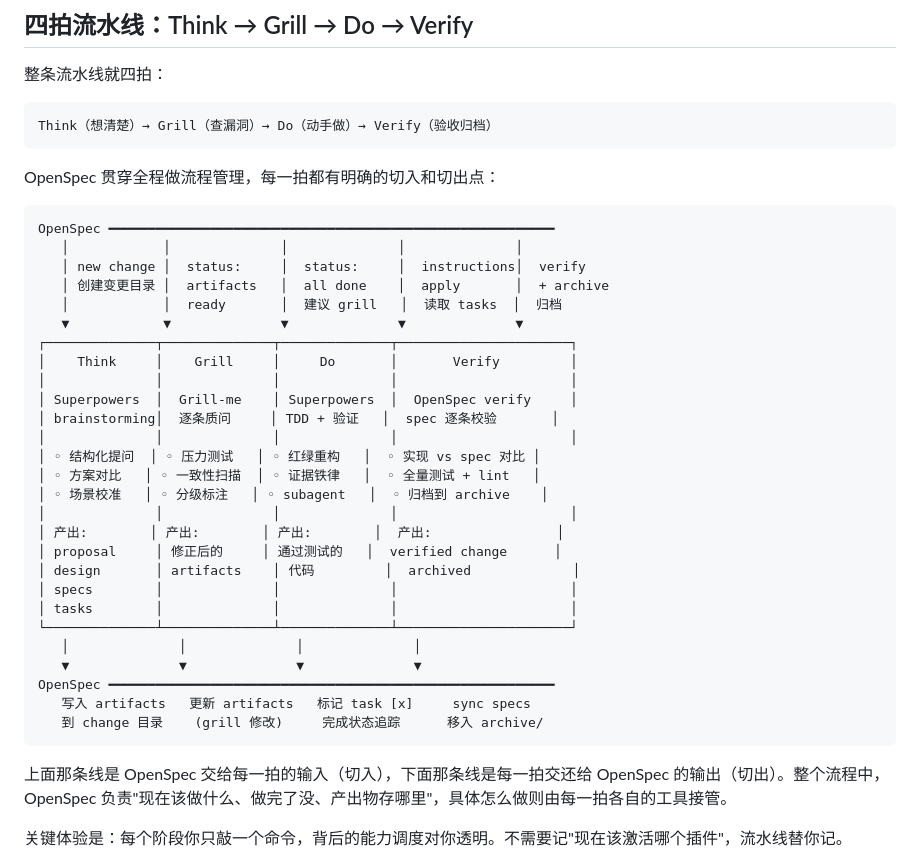
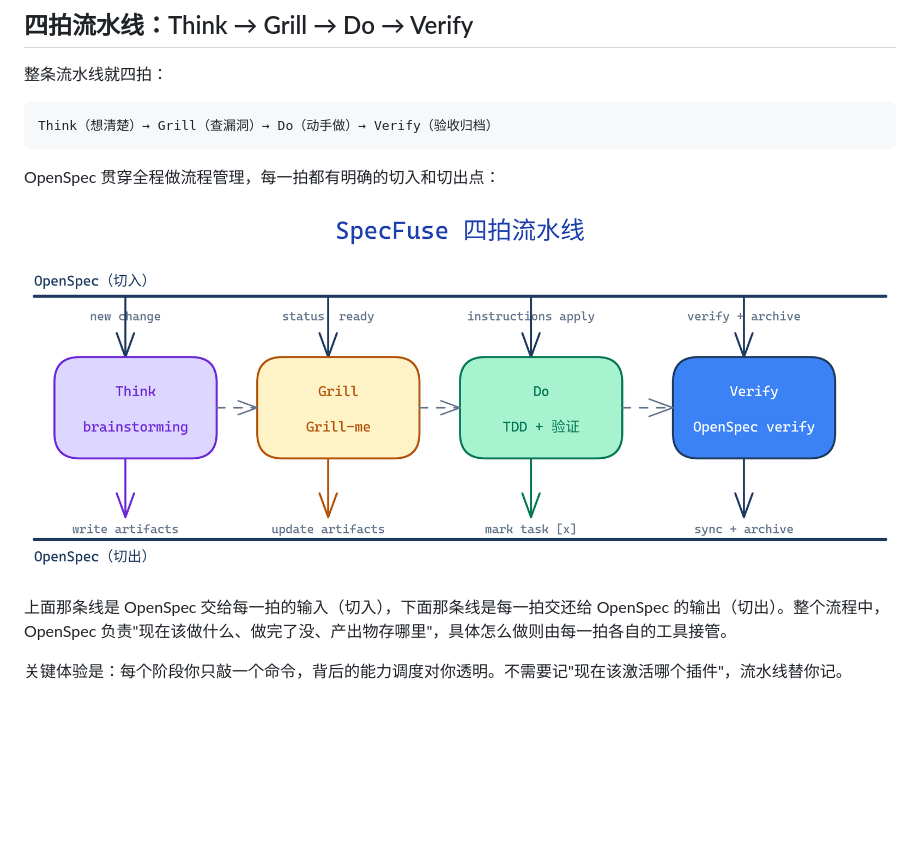
Before and after one commit to wayhomeke/specfuse, a Markdown page: docs/blog-specfuse-workflow.md, the part around the change. Drawn GitHub-style; pictures changed too: docs/pipeline-diagram.png (added); blank space fills up the shorter version.

Commit message:
docs: add Excalidraw pipeline diagram to blog article
Replace ASCII diagram with rendered PNG showing the four-beat pipeline
(Think → Grill → Do → Verify) with OpenSpec dual-rail scheduling.
Include source .excalidraw file for future editing.

````diff
--- a/docs/blog-specfuse-workflow.md
+++ b/docs/blog-specfuse-workflow.md
@@ -35,35 +35,9 @@ Think（想清楚）→ Grill（查漏洞）→ Do（动手做）→ Verify（
 
 OpenSpec 贯穿全程做流程管理，每一拍都有明确的切入和切出点：
 
-```
-OpenSpec ━━━━━━━━━━━━━━━━━━━━━━━━━━━━━━━━━━━━━━━━━━━━━━━━━━━━━━━━━
-   │            │              │              │              │
-   │ new change │  status:     │  status:     │  instructions│  verify
-   │ 创建变更目录 │  artifacts   │  all done    │  apply       │  + archive
-   │            │  ready       │  建议 grill   │  读取 tasks  │  归档
-   ▼            ▼              ▼              ▼              ▼
-┌──────────────┬──────────────┬──────────────┬──────────────────────┐
-│    Think     │    Grill     │     Do       │       Verify         │
-│              │              │              │                      │
-│ Superpowers  │  Grill-me    │ Superpowers  │  OpenSpec verify     │
-│ brainstorming│  逐条质问     │ TDD + 验证   │  spec 逐条校验       │
-│              │              │              │                      │
-│ ◦ 结构化提问  │ ◦ 压力测试   │ ◦ 红绿重构   │  ◦ 实现 vs spec 对比 │
-│ ◦ 方案对比   │ ◦ 一致性扫描  │ ◦ 证据铁律   │  ◦ 全量测试 + lint   │
-│ ◦ 场景校准   │ ◦ 分级标注   │ ◦ subagent   │  ◦ 归档到 archive    │
-│              │              │              │                      │
-│ 产出:        │ 产出:        │ 产出:        │  产出:                │
-│ proposal     │ 修正后的     │ 通过测试的   │  verified change      │
-│ design       │ artifacts    │ 代码         │  archived             │
-│ specs        │              │              │                      │
-│ tasks        │              │              │                      │
-└──────────────┴──────────────┴──────────────┴──────────────────────┘
-   │              │              │              │
-   ▼              ▼              ▼              ▼
-OpenSpec ━━━━━━━━━━━━━━━━━━━━━━━━━━━━━━━━━━━━━━━━━━━━━━━━━━━━━━━━━
-   写入 artifacts   更新 artifacts   标记 task [x]     sync specs
-   到 change 目录    (grill 修改)     完成状态追踪      移入 archive/
-```
+![四拍流水线：OpenSpec 双轨调度](./pipeline-diagram.png)
+
+<!-- 图表源文件：pipeline-diagram.excalidraw，可在 excalidraw.com 打开编辑 -->
 
 上面那条线是 OpenSpec 交给每一拍的输入（切入），下面那条线是每一拍交还给 OpenSpec 的输出（切出）。整个流程中，OpenSpec 负责"现在该做什么、做完了没、产出物存哪里"，具体怎么做则由每一拍各自的工具接管。
 
````
